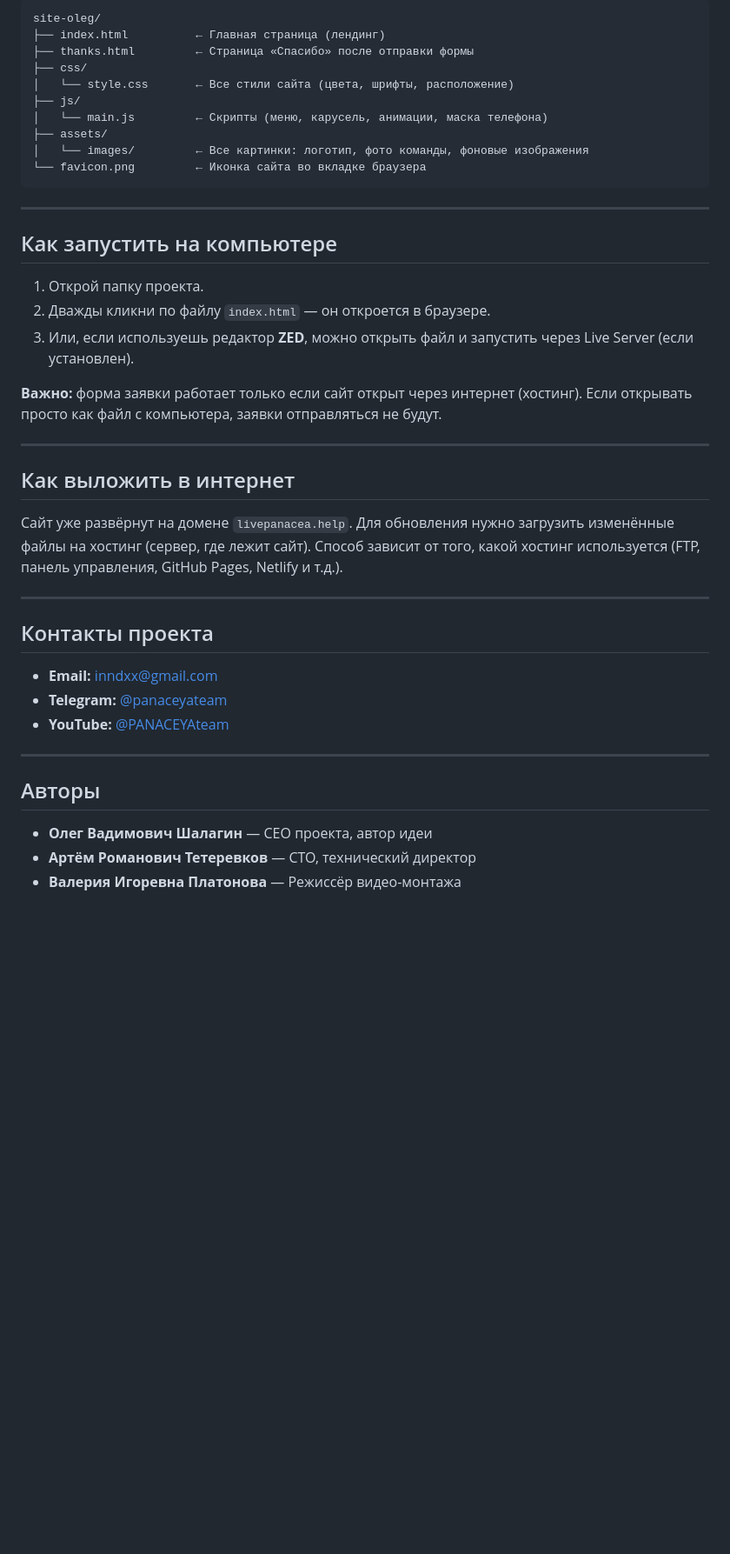
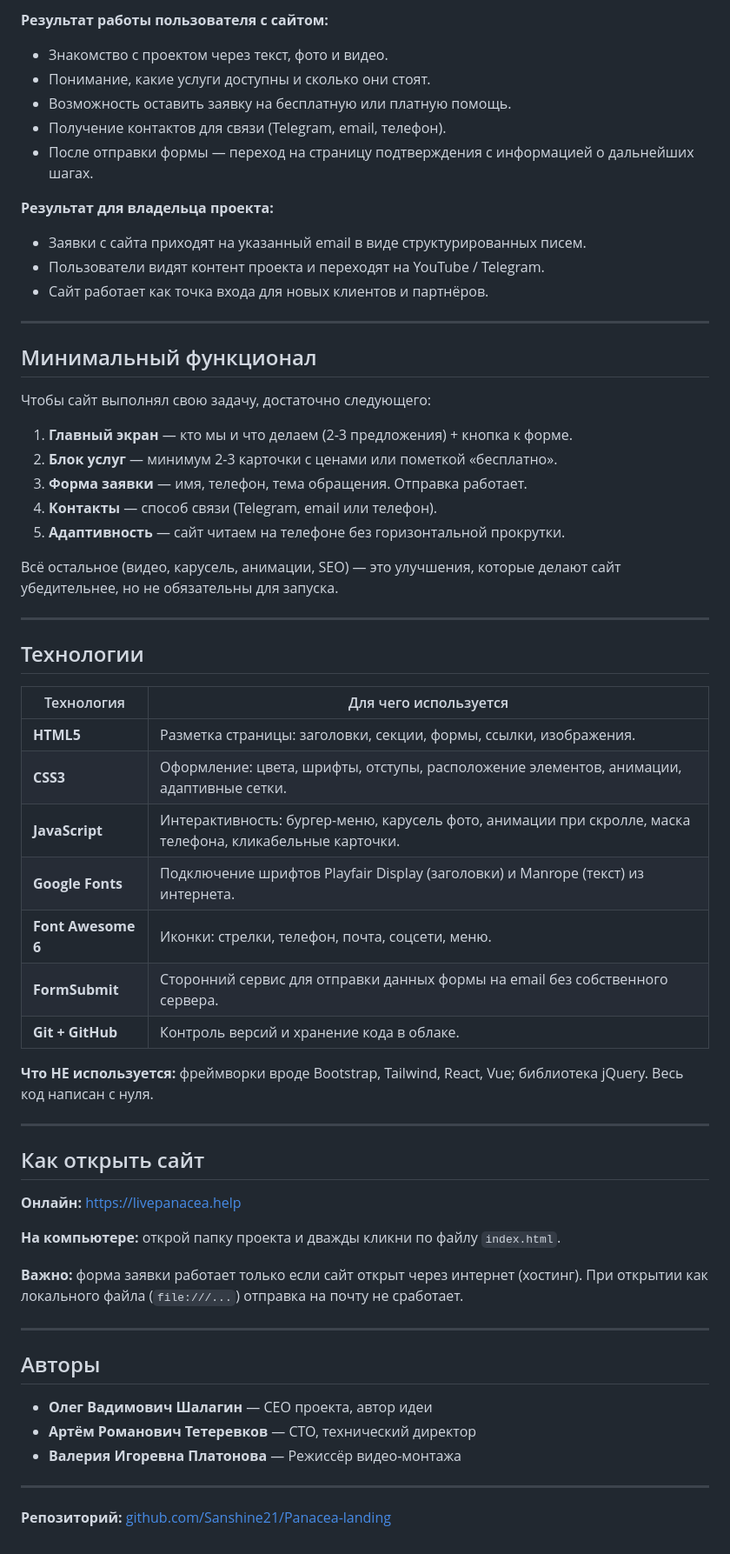
Before and after one commit to Sanshine21/Panacea-landing, a Markdown page: README.md, the part around one of its changes. Shown at 87% size. Drawn GitHub-style; blank space fills up the shorter version.

````diff
--- a/README.md
+++ b/README.md
@@ -53,40 +48,57 @@
 
-```
-site-oleg/
-├── index.html          ← Главная страница (лендинг)
-├── thanks.html         ← Страница «Спасибо» после отправки формы
-├── css/
-│   └── style.css       ← Все стили сайта (цвета, шрифты, расположение)
-├── js/
-│   └── main.js         ← Скрипты (меню, карусель, анимации, маска телефона)
-├── assets/
-│   └── images/         ← Все картинки: логотип, фото команды, фоновые изображения
-└── favicon.png         ← Иконка сайта во вкладке браузера
-```
+**Результат работы пользователя с сайтом:**
+
+- Знакомство с проектом через текст, фото и видео.
+- Понимание, какие услуги доступны и сколько они стоят.
+- Возможность оставить заявку на бесплатную или платную помощь.
+- Получение контактов для связи (Telegram, email, телефон).
+- После отправки формы — переход на страницу подтверждения с информацией о дальнейших шагах.
+
+**Результат для владельца проекта:**
+
+- Заявки с сайта приходят на указанный email в виде структурированных писем.
+- Пользователи видят контент проекта и переходят на YouTube / Telegram.
+- Сайт работает как точка входа для новых клиентов и партнёров.
 
 ---
 
-## Как запустить на компьютере
+## Минимальный функционал
 
-1. Открой папку проекта.
-2. Дважды кликни по файлу `index.html` — он откроется в браузере.
-3. Или, если используешь редактор **ZED**, можно открыть файл и запустить через Live Server (если установлен).
+Чтобы сайт выполнял свою задачу, достаточно следующего:
 
-**Важно:** форма заявки работает только если сайт открыт через интернет (хостинг). Если открывать просто как файл с компьютера, заявки отправляться не будут.
+1. **Главный экран** — кто мы и что делаем (2-3 предложения) + кнопка к форме.
+2. **Блок услуг** — минимум 2-3 карточки с ценами или пометкой «бесплатно».
+3. **Форма заявки** — имя, телефон, тема обращения. Отправка работает.
+4. **Контакты** — способ связи (Telegram, email или телефон).
+5. **Адаптивность** — сайт читаем на телефоне без горизонтальной прокрутки.
+
+Всё остальное (видео, карусель, анимации, SEO) — это улучшения, которые делают сайт убедительнее, но не обязательны для запуска.
 
 ---
 
-## Как выложить в интернет
+## Технологии
 
-Сайт уже развёрнут на домене `livepanacea.help`. Для обновления нужно загрузить изменённые файлы на хостинг (сервер, где лежит сайт). Способ зависит от того, какой хостинг используется (FTP, панель управления, GitHub Pages, Netlify и т.д.).
+| Технология | Для чего используется |
+|------------|----------------------|
+| **HTML5** | Разметка страницы: заголовки, секции, формы, ссылки, изображения. |
+| **CSS3** | Оформление: цвета, шрифты, отступы, расположение элементов, анимации, адаптивные сетки. |
+| **JavaScript** | Интерактивность: бургер-меню, карусель фото, анимации при скролле, маска телефона, кликабельные карточки. |
+| **Google Fonts** | Подключение шрифтов Playfair Display (заголовки) и Manrope (текст) из интернета. |
+| **Font Awesome 6** | Иконки: стрелки, телефон, почта, соцсети, меню. |
+| **FormSubmit** | Сторонний сервис для отправки данных формы на email без собственного сервера. |
+| **Git + GitHub** | Контроль версий и хранение кода в облаке. |
+
+**Что НЕ используется:** фреймворки вроде Bootstrap, Tailwind, React, Vue; библиотека jQuery. Весь код написан с нуля.
 
 ---
 
-## Контакты проекта
+## Как открыть сайт
 
-- **Email:** inndxx@gmail.com
-- **Telegram:** [@panaceyateam](https://t.me/panaceyateam)
-- **YouTube:** [@PANACEYAteam](https://www.youtube.com/@PANACEYAteam)
+**Онлайн:** [https://livepanacea.help](https://livepanacea.help)
+
+**На компьютере:** открой папку проекта и дважды кликни по файлу `index.html`.
+
+**Важно:** форма заявки работает только если сайт открыт через интернет (хостинг). При открытии как локального файла (`file:///...`) отправка на почту не сработает.
 
 ---
 
@@ -95,3 +107,7 @@ site-oleg/
 - **Олег Вадимович Шалагин** — CEO проекта, автор идеи
 - **Артём Романович Тетеревков** — CTO, технический директор
 - **Валерия Игоревна Платонова** — Режиссёр видео-монтажа
+
+---
+
+**Репозиторий:** [github.com/Sanshine21/Panacea-landing](https://github.com/Sanshine21/Panacea-landing)
````
Also changed, not shown: other parts of README.md (+29 -34 lines).
